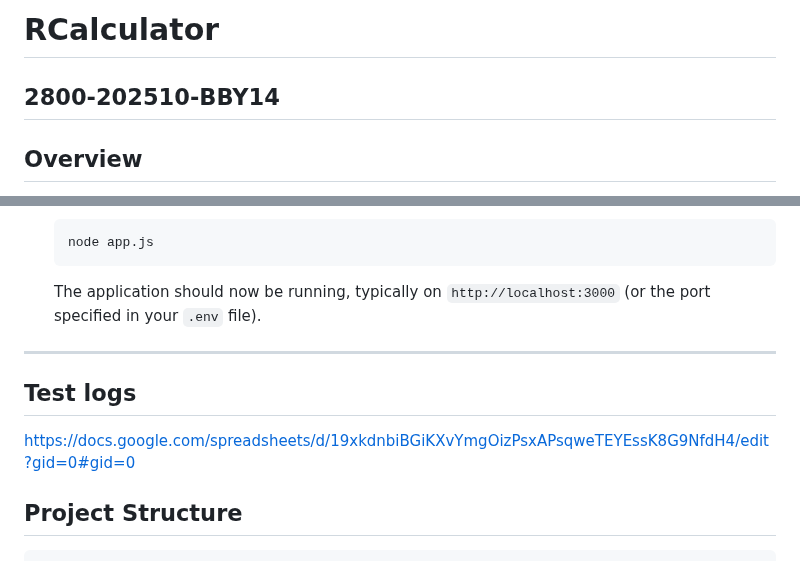
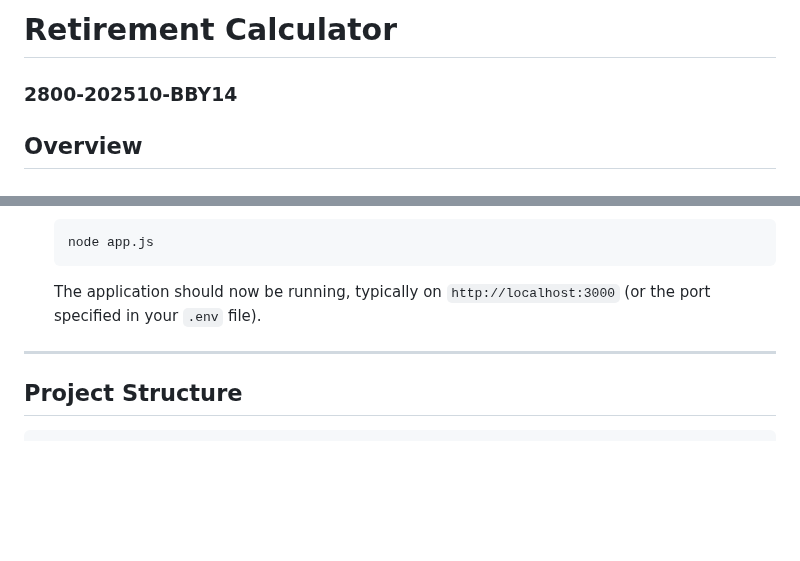
Before and after one commit to SowinskiBraeden/RetirementCalculator, a Markdown page: README.md, 2 parts joined by grey strips. GitHub-like rendering; blank space fills up the shorter version.

````diff
--- a/README.md
+++ b/README.md
@@ -1,5 +1,5 @@
-# RCalculator
-## 2800-202510-BBY14
+# Retirement Calculator
+### 2800-202510-BBY14
 
 ## Overview
 
@@ -63,9 +63,6 @@ RCalculator is a dynamic financial tracking application designed to help users m
    The application should now be running, typically on `http://localhost:3000` (or the port specified in your `.env` file).
 
 ---
-## Test logs
-https://docs.google.com/spreadsheets/d/19xkdnbiBGiKXvYmgOizPsxAPsqweTEYEssK8G9NfdH4/edit?gid=0#gid=0
-
 ## Project Structure
 
 ```
````
